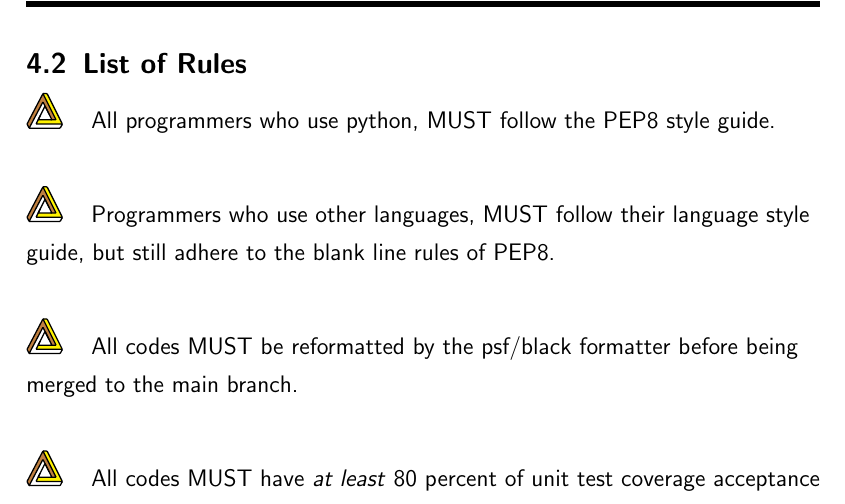
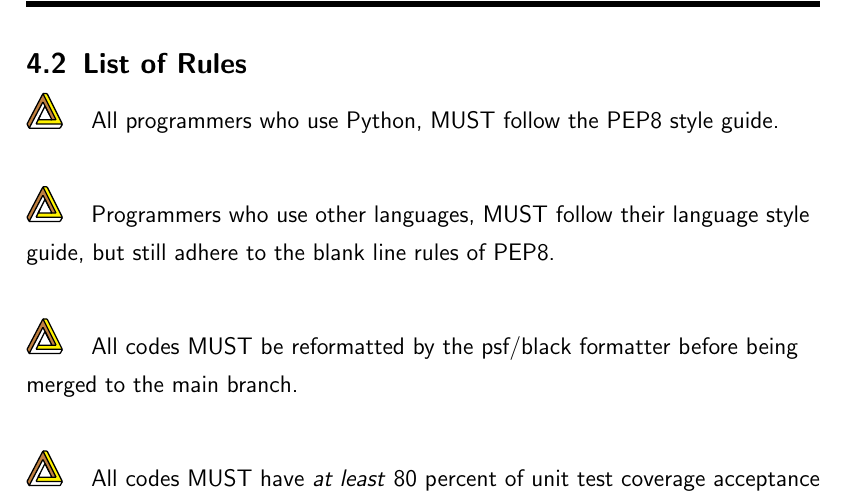
Before and after one commit to NexusWide/StyleGuide, a LaTeX document (rule_sets/main.tex): part of page 21 of 21, cut so that both start at the same text. Compiled offline with pdfLaTeX.

Commit message:
fix(docs): fix word case size
...

programming_style_latex: 19

```diff
--- a/rule_sets/main.tex
+++ b/rule_sets/main.tex
@@ -404,7 +404,7 @@
     \subsection{List of Rules}
 
 
-    \nexusrule{All programmers who use python, MUST follow the PEP8 style guide.} \newline
+    \nexusrule{All programmers who use Python, MUST follow the PEP8 style guide.} \newline
 
     \nexusrule{Programmers who use other languages, MUST follow their language style guide, but still adhere to the blank line rules of PEP8.} \newline
 
```
